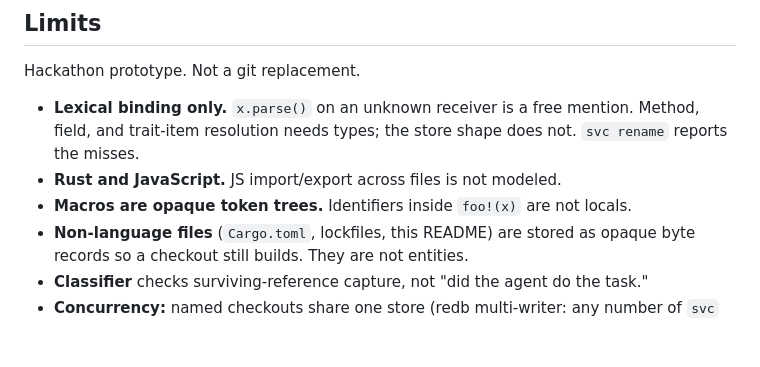
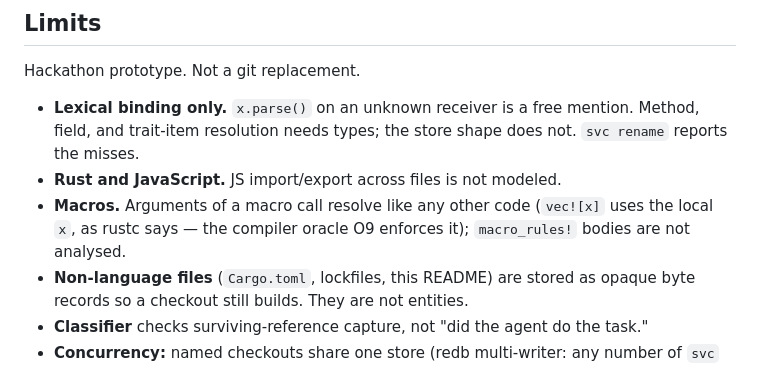
Before and after one commit to ironm00n/semantic-vcs, a Markdown page: README.md, the part around the change. Rendered like a GitHub page; blank space fills up the shorter version.

Commit message:
README limits: macro arguments resolve; macro_rules bodies do not
The bullet described the opaque-macro-args behaviour that O9 rejected and
wpxxltql reverted.

Agent: fable
Generated-by: claude-fable-5-1 devin

```diff
--- a/README.md
+++ b/README.md
@@ -173,8 +173,9 @@ Hackathon prototype. Not a git replacement.
   mention. Method, field, and trait-item resolution needs types; the store
   shape does not. `svc rename` reports the misses.
 - **Rust and JavaScript.** JS import/export across files is not modeled.
-- **Macros are opaque token trees.** Identifiers inside `foo!(x)` are not
-  locals.
+- **Macros.** Arguments of a macro call resolve like any other code (`vec![x]`
+  uses the local `x`, as rustc says — the compiler oracle O9 enforces it);
+  `macro_rules!` bodies are not analysed.
 - **Non-language files** (`Cargo.toml`, lockfiles, this README) are stored
   as opaque byte records so a checkout still builds. They are not entities.
 - **Classifier** checks surviving-reference capture, not "did the agent do
```
